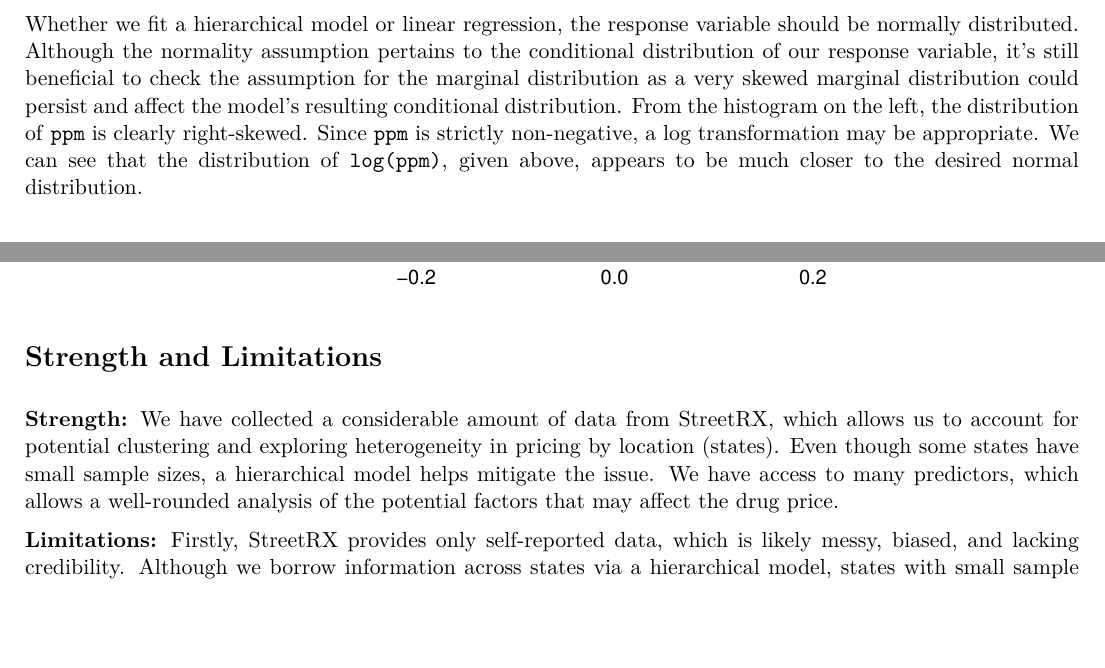
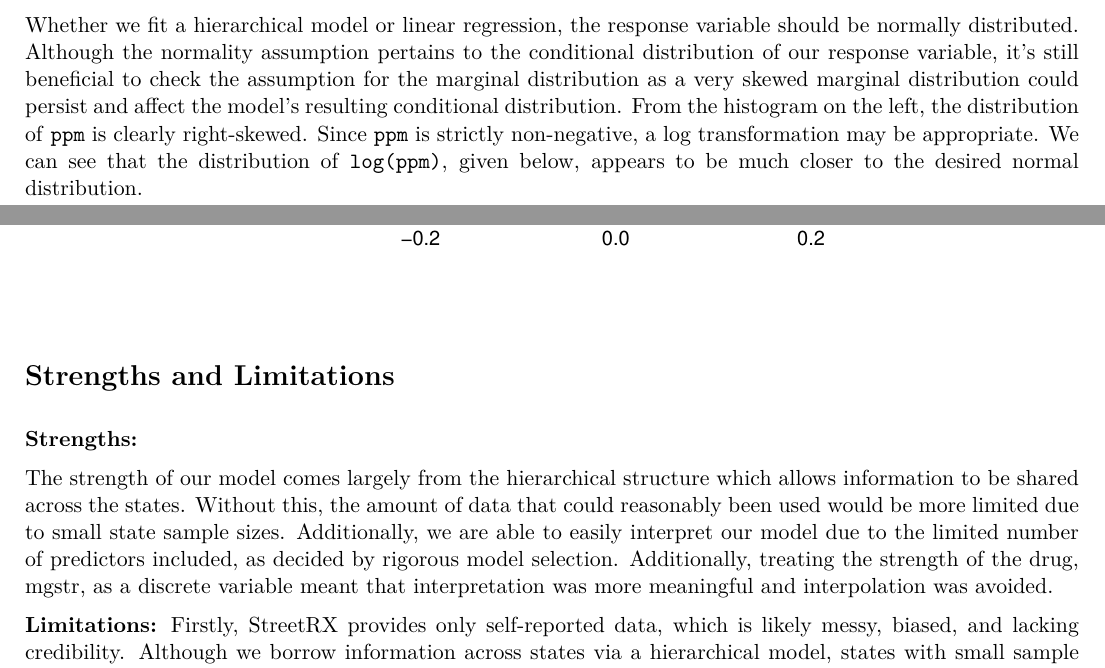
Before and after one commit to jwmccarthy11/STA610-CS1, an R Markdown document (cs1.Rmd): two parts of pages 2 and 8 of 30 before the commit and two parts of pages 1 and 8 of 30 after it, joined at a grey line, cut so that both start at the same text, the shorter picture padded with empty space. The pictures show the output file cs1.pdf that the author committed with the source.

Commit message:
Changed limitations, moved paragraph

````diff
--- a/cs1.Rmd
+++ b/cs1.Rmd
@@ -109,6 +109,7 @@ Additionally, we removed non-positive price values as well as price values great
 
 ### Response Variable: Price per milligram
 
+Whether we fit a hierarchical model or linear regression, the response variable should be normally distributed. Although the normality assumption pertains to the conditional distribution of our response variable, it's still beneficial to check the assumption for the marginal distribution as a very skewed marginal distribution could persist and affect the model's resulting conditional distribution. From the histogram on the left, the distribution of `ppm` is clearly right-skewed. Since `ppm` is strictly non-negative, a log transformation may be appropriate. We can see that the distribution of `log(ppm)`, given below, appears to be much closer to the desired normal distribution.
 
 ```{r, fig.width=8, fig.height=3, echo=FALSE}
 # remove extreme outliers based on quantiles
@@ -154,7 +155,7 @@ grid.arrange(p1, p2, ncol=2)
 ```
 
 
-Whether we fit a hierarchical model or linear regression, the response variable should be normally distributed. Although the normality assumption pertains to the conditional distribution of our response variable, it's still beneficial to check the assumption for the marginal distribution as a very skewed marginal distribution could persist and affect the model's resulting conditional distribution. From the histogram on the left, the distribution of `ppm` is clearly right-skewed. Since `ppm` is strictly non-negative, a log transformation may be appropriate. We can see that the distribution of `log(ppm)`, given above, appears to be much closer to the desired normal distribution.
+
 
 
 
@@ -1040,9 +1041,11 @@ ranef(model_g2, condVar = TRUE) %>%
   kable()
 ```
 
-# Strength and Limitations
-
-**Strength:** We have collected a considerable amount of data from StreetRX, which allows us to account for potential clustering and exploring heterogeneity in pricing by location (states). Even though some states have small sample sizes, a hierarchical model helps mitigate the issue. We have access to many predictors, which allows a well-rounded analysis of the potential factors that may affect the drug price.
+# Strengths and Limitations
+
+**Strengths:**
+
+The strength of our model comes largely from the hierarchical structure which allows information to be shared across the states. Without this, the amount of data that could reasonably been used would be more limited due to small state sample sizes. Additionally, we are able to easily interpret our model due to the limited number of predictors included, as decided by rigorous model selection. Additionally, treating the strength of the drug, mgstr, as a discrete variable meant that interpretation was more meaningful and interpolation was avoided.
 
 **Limitations:** Firstly, StreetRX provides only self-reported data, which is likely messy, biased, and lacking credibility. Although we borrow information across states via a hierarchical model, states with small sample sizes are still problematic. The within-state variance $\sigma^2$ is much larger than the across-state variance $\tau^2$, indicating that there is still much within-state variation left unexplained. This suggests that the per milligram price of morphine may depend on factors not on the state level. Having access to more predictors may help explain these variations and improve the model performance.
 
````
Also changed, not shown: cs1.pdf, cs1.tex.
